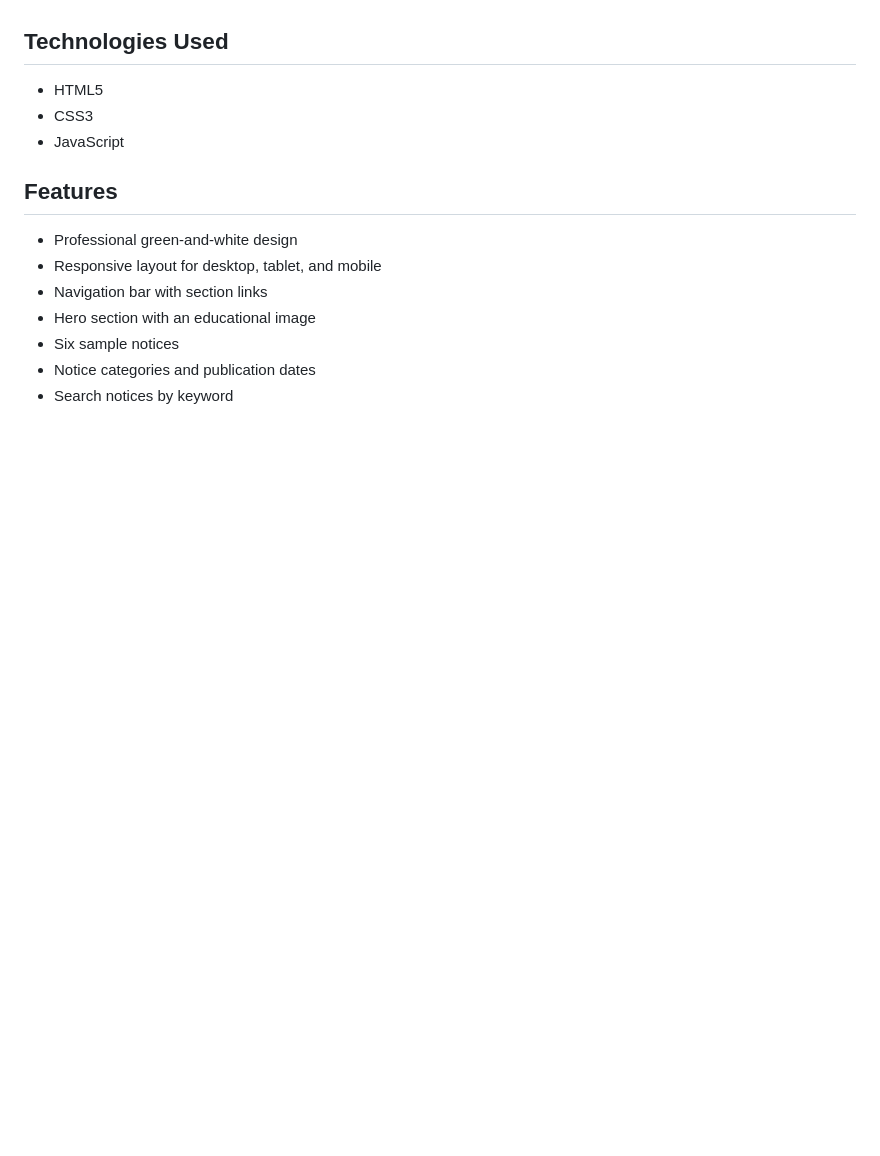
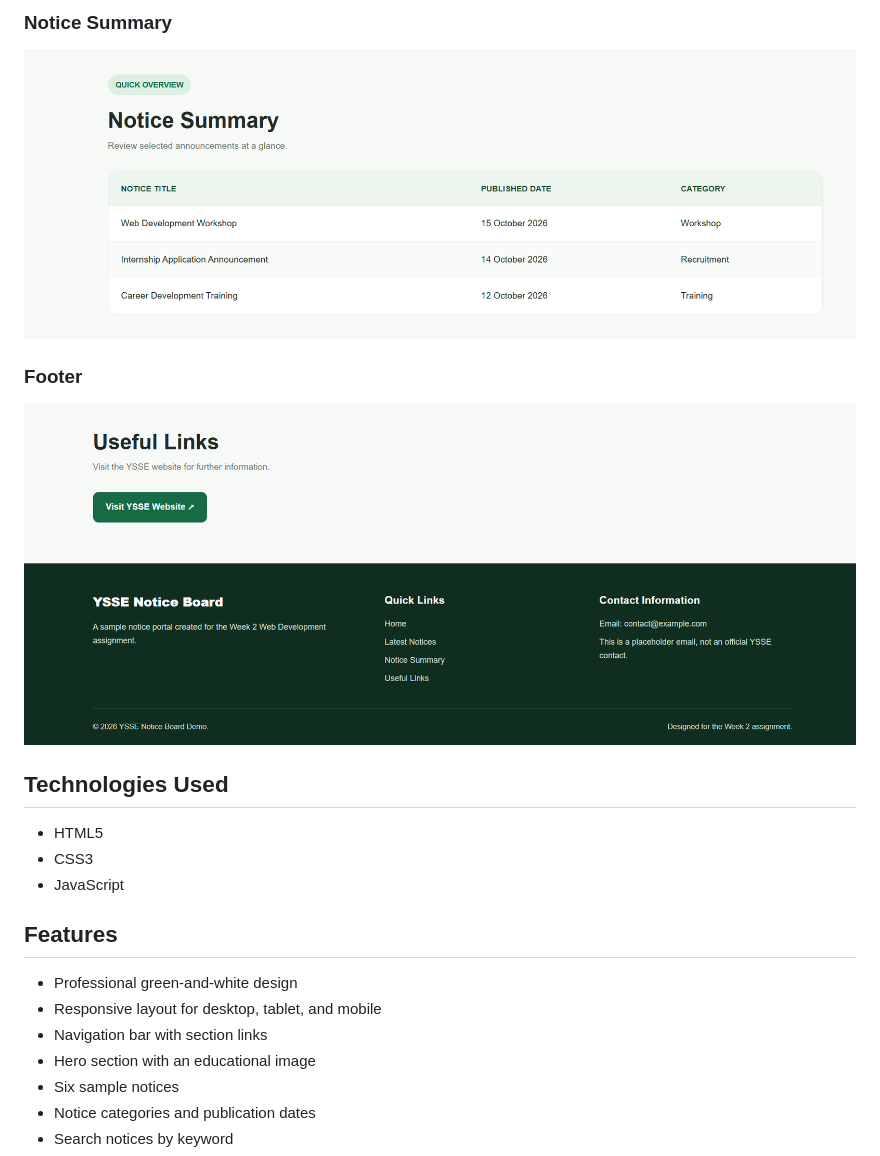
Before and after one commit to choitydhar143/ysse-notice-page, a Markdown page: README.md, the part around one of its changes. Drawn GitHub-style; blank space fills up the shorter version.

```diff
--- a/README.md
+++ b/README.md
@@ -19,3 +32,9 @@ Visit the deployed website:
+### Notice Summary
+![Notice Summary Table](screenshots/notice-summary.png)
+
+### Footer
+![Website Footer](screenshots/notice-footer.png)
+
 
 ## Technologies Used
 
```
Also changed, not shown: other parts of README.md (+14 -18 lines).
